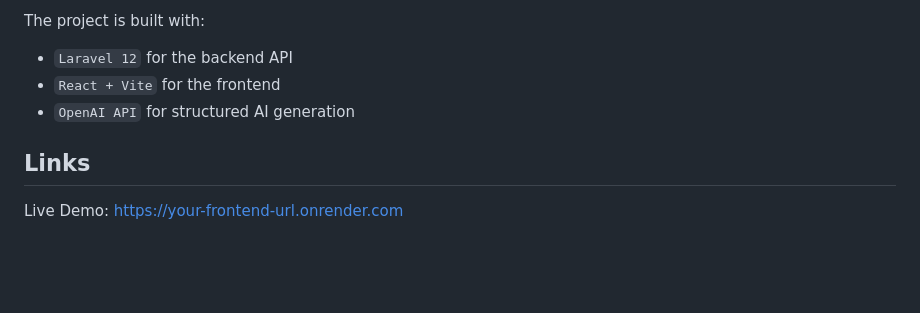
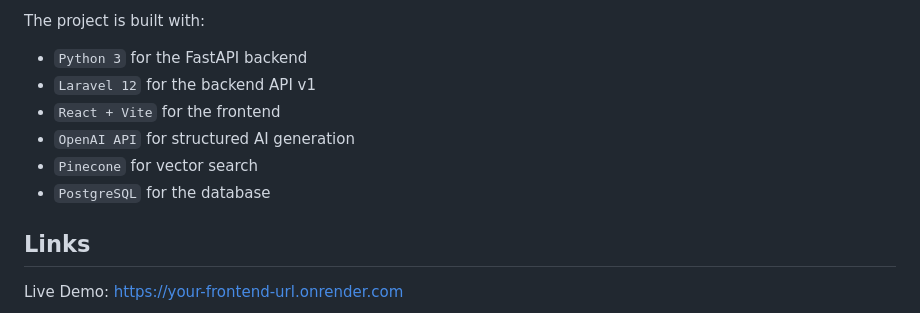
Before and after one commit to NitZZ057/AI-Policy-Assistance, a Markdown page: README.md, the part around the change. Rendered like a GitHub page; blank space fills up the shorter version.

Commit message:
Update README technology stack

```diff
--- a/README.md
+++ b/README.md
@@ -40,9 +40,12 @@ This approach ensures the system is:
 - Production-ready
 
 The project is built with:
-- `Laravel 12` for the backend API
+- `Python 3` for the FastAPI backend
+- `Laravel 12` for the backend API v1
 - `React + Vite` for the frontend
 - `OpenAI API` for structured AI generation
+- `Pinecone` for vector search
+- `PostgreSQL` for the database
 
 ## Links
 Live Demo: [https://your-frontend-url.onrender.com](https://ai-policy-assistance-1.onrender.com)
```
